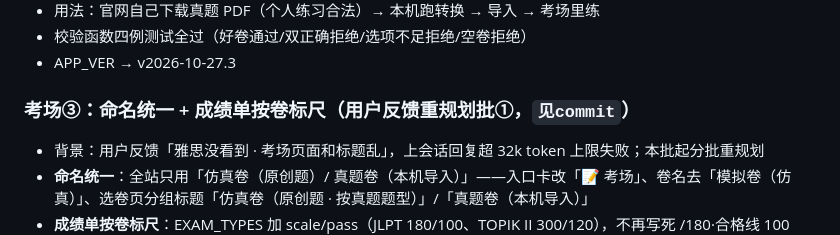
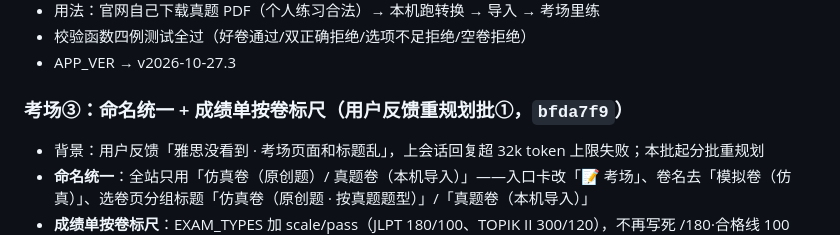
Before and after one commit to mengjianan/Hedgehog, a Markdown page: docs/2026-10-27.md, the part around the change. GitHub-like rendering.

Commit message:
日志补记：考场③ commit号 bfda7f9

```diff
--- a/docs/2026-10-27.md
+++ b/docs/2026-10-27.md
@@ -40,7 +40,7 @@
 - 校验函数四例测试全过（好卷通过/双正确拒绝/选项不足拒绝/空卷拒绝）
 - APP_VER → v2026-10-27.3
 
-### 考场③：命名统一 + 成绩单按卷标尺（用户反馈重规划批①，`见commit`）
+### 考场③：命名统一 + 成绩单按卷标尺（用户反馈重规划批①，`bfda7f9`）
 
 - 背景：用户反馈「雅思没看到 · 考场页面和标题乱」，上会话回复超 32k token 上限失败；本批起分批重规划
 - **命名统一**：全站只用「仿真卷（原创题）/ 真题卷（本机导入）」——入口卡改「📝 考场」、卷名去「模拟卷（仿真）」、选卷页分组标题「仿真卷（原创题 · 按真题题型）」/「真题卷（本机导入）」
```
